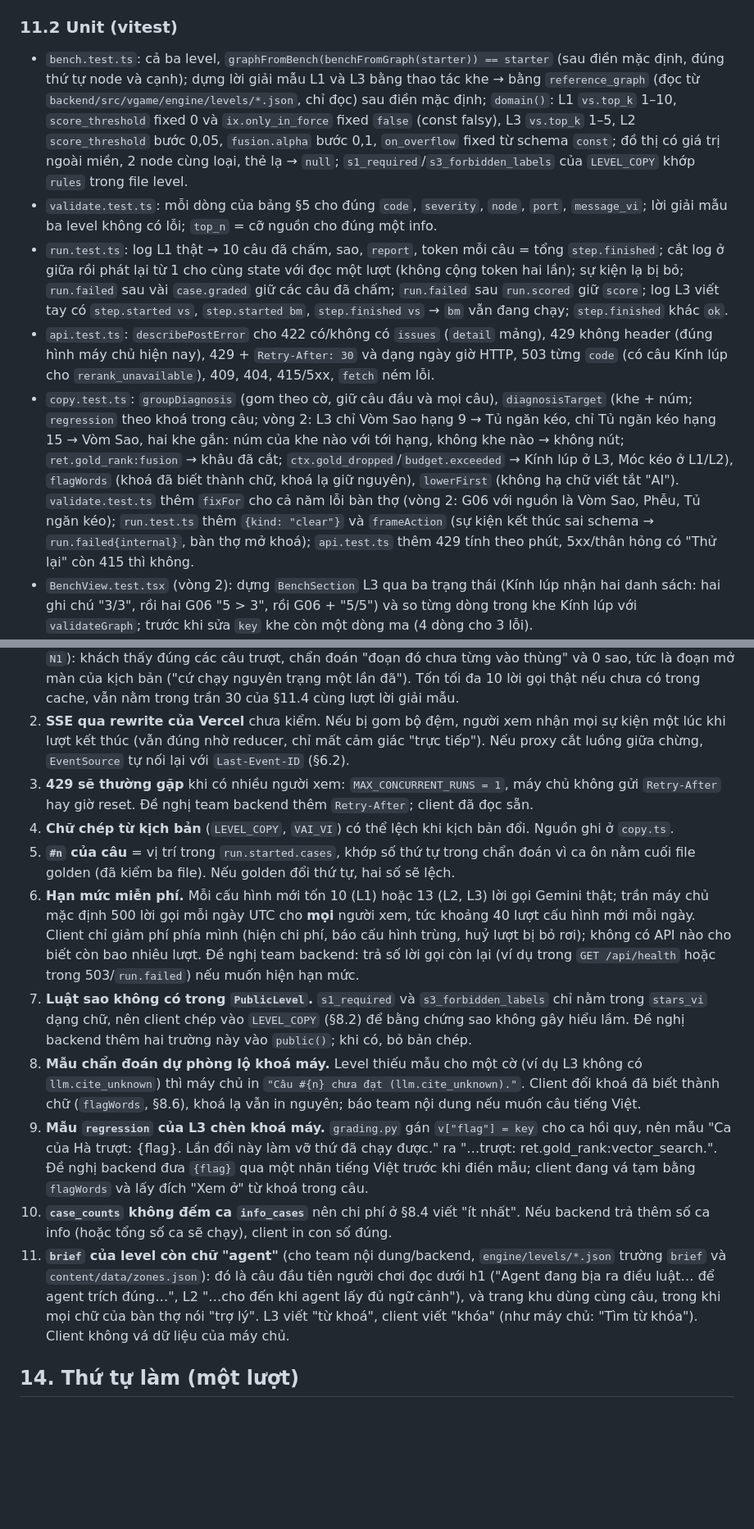
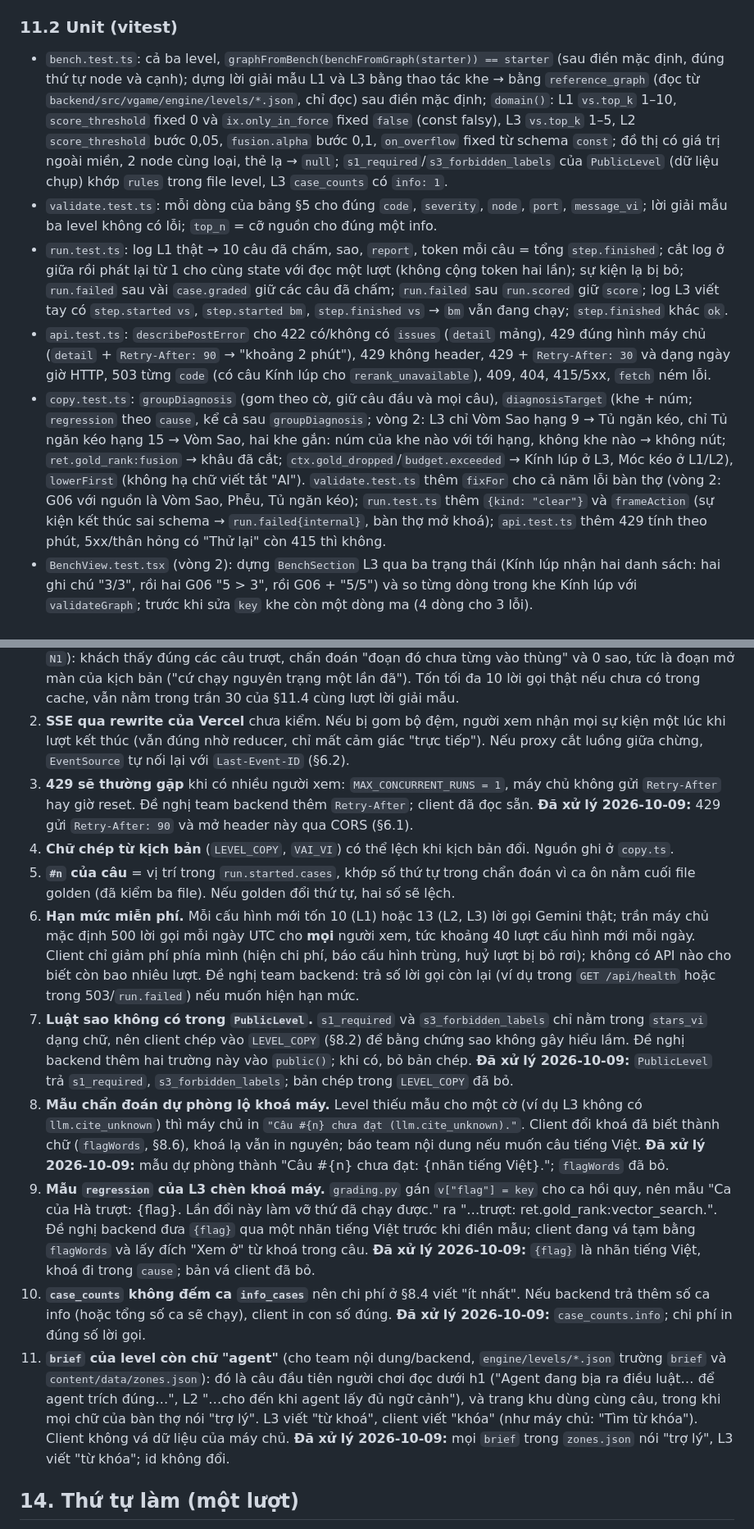
Before and after one commit to Tai-TZ/v-game, a Markdown page: docs/design/workbench-v0.1.md, 2 parts joined by grey strips. Shown at 82% size. Rendered like a GitHub page; blank space fills up the shorter version.

```diff
--- a/docs/design/workbench-v0.1.md
+++ b/docs/design/workbench-v0.1.md
@@ -541,11 +541,11 @@ Trước vòng sửa 1 nút focus điều khiển **đầu** của khe: với L
 - `run-l1-short.sse` viết tay: 2 câu, 6 loại sự kiện, kết thúc bằng `run.finished` (một luồng chỉ có một sự kiện kết thúc; `run.failed` nằm ở test Dừng ca), cho test nối lại và 429.
 
 ### 11.2 Unit (vitest)
-- `bench.test.ts`: cả ba level, `graphFromBench(benchFromGraph(starter)) == starter` (sau điền mặc định, đúng thứ tự node và cạnh); dựng lời giải mẫu L1 và L3 bằng thao tác khe → bằng `reference_graph` (đọc từ `backend/src/vgame/engine/levels/*.json`, chỉ đọc) sau điền mặc định; `domain()`: L1 `vs.top_k` 1–10, `score_threshold` fixed 0 và `ix.only_in_force` fixed `false` (const falsy), L3 `vs.top_k` 1–5, L2 `score_threshold` bước 0,05, `fusion.alpha` bước 0,1, `on_overflow` fixed từ schema `const`; đồ thị có giá trị ngoài miền, 2 node cùng loại, thẻ lạ → `null`; `s1_required`/`s3_forbidden_labels` của `LEVEL_COPY` khớp `rules` trong file level.
+- `bench.test.ts`: cả ba level, `graphFromBench(benchFromGraph(starter)) == starter` (sau điền mặc định, đúng thứ tự node và cạnh); dựng lời giải mẫu L1 và L3 bằng thao tác khe → bằng `reference_graph` (đọc từ `backend/src/vgame/engine/levels/*.json`, chỉ đọc) sau điền mặc định; `domain()`: L1 `vs.top_k` 1–10, `score_threshold` fixed 0 và `ix.only_in_force` fixed `false` (const falsy), L3 `vs.top_k` 1–5, L2 `score_threshold` bước 0,05, `fusion.alpha` bước 0,1, `on_overflow` fixed từ schema `const`; đồ thị có giá trị ngoài miền, 2 node cùng loại, thẻ lạ → `null`; `s1_required`/`s3_forbidden_labels` của `PublicLevel` (dữ liệu chụp) khớp `rules` trong file level, L3 `case_counts` có `info: 1`.
 - `validate.test.ts`: mỗi dòng của bảng §5 cho đúng `code`, `severity`, `node`, `port`, `message_vi`; lời giải mẫu ba level không có lỗi; `top_n` = cỡ nguồn cho đúng một info.
 - `run.test.ts`: log L1 thật → 10 câu đã chấm, sao, `report`, token mỗi câu = tổng `step.finished`; cắt log ở giữa rồi phát lại từ 1 cho cùng state với đọc một lượt (không cộng token hai lần); sự kiện lạ bị bỏ; `run.failed` sau vài `case.graded` giữ các câu đã chấm; `run.failed` sau `run.scored` giữ `score`; log L3 viết tay có `step.started vs`, `step.started bm`, `step.finished vs` → `bm` vẫn đang chạy; `step.finished` khác `ok`.
-- `api.test.ts`: `describePostError` cho 422 có/không có `issues` (`detail` mảng), 429 không header (đúng hình máy chủ hiện nay), 429 + `Retry-After: 30` và dạng ngày giờ HTTP, 503 từng `code` (có câu Kính lúp cho `rerank_unavailable`), 409, 404, 415/5xx, `fetch` ném lỗi.
-- `copy.test.ts`: `groupDiagnosis` (gom theo cờ, giữ câu đầu và mọi câu), `diagnosisTarget` (khe + núm; `regression` theo khoá trong câu; vòng 2: L3 chỉ Vòm Sao hạng 9 → Tủ ngăn kéo, chỉ Tủ ngăn kéo hạng 15 → Vòm Sao, hai khe gắn: núm của khe nào với tới hạng, không khe nào → không nút; `ret.gold_rank:fusion` → khâu đã cắt; `ctx.gold_dropped`/`budget.exceeded` → Kính lúp ở L3, Móc kéo ở L1/L2), `flagWords` (khoá đã biết thành chữ, khoá lạ giữ nguyên), `lowerFirst` (không hạ chữ viết tắt "AI"). `validate.test.ts` thêm `fixFor` cho cả năm lỗi bàn thợ (vòng 2: G06 với nguồn là Vòm Sao, Phễu, Tủ ngăn kéo); `run.test.ts` thêm `{kind: "clear"}` và `frameAction` (sự kiện kết thúc sai schema → `run.failed{internal}`, bàn thợ mở khoá); `api.test.ts` thêm 429 tính theo phút, 5xx/thân hỏng có "Thử lại" còn 415 thì không.
+- `api.test.ts`: `describePostError` cho 422 có/không có `issues` (`detail` mảng), 429 đúng hình máy chủ (`detail` + `Retry-After: 90` → "khoảng 2 phút"), 429 không header, 429 + `Retry-After: 30` và dạng ngày giờ HTTP, 503 từng `code` (có câu Kính lúp cho `rerank_unavailable`), 409, 404, 415/5xx, `fetch` ném lỗi.
+- `copy.test.ts`: `groupDiagnosis` (gom theo cờ, giữ câu đầu và mọi câu), `diagnosisTarget` (khe + núm; `regression` theo `cause`, kể cả sau `groupDiagnosis`; vòng 2: L3 chỉ Vòm Sao hạng 9 → Tủ ngăn kéo, chỉ Tủ ngăn kéo hạng 15 → Vòm Sao, hai khe gắn: núm của khe nào với tới hạng, không khe nào → không nút; `ret.gold_rank:fusion` → khâu đã cắt; `ctx.gold_dropped`/`budget.exceeded` → Kính lúp ở L3, Móc kéo ở L1/L2), `lowerFirst` (không hạ chữ viết tắt "AI"). `validate.test.ts` thêm `fixFor` cho cả năm lỗi bàn thợ (vòng 2: G06 với nguồn là Vòm Sao, Phễu, Tủ ngăn kéo); `run.test.ts` thêm `{kind: "clear"}` và `frameAction` (sự kiện kết thúc sai schema → `run.failed{internal}`, bàn thợ mở khoá); `api.test.ts` thêm 429 tính theo phút, 5xx/thân hỏng có "Thử lại" còn 415 thì không.
 - `BenchView.test.tsx` (vòng 2): dựng `BenchSection` L3 qua ba trạng thái (Kính lúp nhận hai danh sách: hai ghi chú "3/3", rồi hai G06 "5 > 3", rồi G06 + "5/5") và so từng dòng trong khe Kính lúp với `validateGraph`; trước khi sửa `key` khe còn một dòng ma (4 dòng cho 3 lỗi).
 - Vòng 3: `Results.test.tsx` (mới): câu bị cắt đôi (`gold_chunks: []`, `ranks: {vs: 2}`, `ret.boundary_split`) có dòng "Không đoạn nào của cách chia này…" và hạng, không có "Quy chế không có đoạn nào…" (câu bẫy vẫn có); "tối đa {max}" sau Móc kéo; "Thử gắn Vòm Sao" khi khe tháo, "Xem ở Vòm Sao" khi gắn; dòng "Máy chủ đã chấm sao nhưng…" khi `run.failed` sau `run.scored`. `copy.test.ts`: `sameGraphNote` cả hai nhánh (câu `llm_error`), đích Lược dao + `why` khi không móc nào với tới ở L3, L1 vẫn không có nút. `validate.test.ts`: bước sửa của `W_RERANK_NOOP` (dưới trần, ở trần). `api.test.ts`: 429 theo giờ từ 90 phút. `ZonePage.test.tsx` dựng bằng `createMemoryRouter` (khung trang đọc `useNavigation`, `useRevalidator`, chỉ có trong data router). `replay`/`frame` chuyển vào `test-fixtures.ts`, dùng chung cho `run.test.ts`, `copy.test.ts`, `Results.test.tsx`.
 - `storage.test.ts`: `localStorage` ném lỗi khi đọc và khi ghi → không vỡ, dùng starter; sai `version` → starter + cờ báo.
@@ -603,15 +603,15 @@ Lệnh: `npm run check`, `npm run build`, `npm run test:e2e` (trong `frontend/`)
 
 1. **Bản demo trên Vercel có thể không chạy được level.** Engine cần khoảng 2,2 GB model và 2,1–3,2 GB RAM (engine-v0.2 §14–§15), Docker chưa có engine. Khi đó khách xem chỉ thấy "Máy chủ chưa sẵn sàng chạy" (503). Đề xuất: chế độ "Xem lượt chạy đã ghi" phát lại `run-l1-reference.sse` qua cùng reducer, đóng tem "Lượt chạy đã ghi, không phải chạy trực tiếp". Khoảng 30 dòng, nhưng lộ lời giải mẫu L1; cần chủ dự án quyết. Phương án không lộ lời giải: ghi lượt của **cấu hình khởi đầu** L1 (đồ thị naive `N1`): khách thấy đúng các câu trượt, chẩn đoán "đoạn đó chưa từng vào thùng" và 0 sao, tức là đoạn mở màn của kịch bản ("cứ chạy nguyên trạng một lần đã"). Tốn tối đa 10 lời gọi thật nếu chưa có trong cache, vẫn nằm trong trần 30 của §11.4 cùng lượt lời giải mẫu.
 2. **SSE qua rewrite của Vercel** chưa kiểm. Nếu bị gom bộ đệm, người xem nhận mọi sự kiện một lúc khi lượt kết thúc (vẫn đúng nhờ reducer, chỉ mất cảm giác "trực tiếp"). Nếu proxy cắt luồng giữa chừng, `EventSource` tự nối lại với `Last-Event-ID` (§6.2).
-3. **429 sẽ thường gặp** khi có nhiều người xem: `MAX_CONCURRENT_RUNS = 1`, máy chủ không gửi `Retry-After` hay giờ reset. Đề nghị team backend thêm `Retry-After`; client đã đọc sẵn.
+3. **429 sẽ thường gặp** khi có nhiều người xem: `MAX_CONCURRENT_RUNS = 1`, máy chủ không gửi `Retry-After` hay giờ reset. Đề nghị team backend thêm `Retry-After`; client đã đọc sẵn. **Đã xử lý 2026-10-09:** 429 gửi `Retry-After: 90` và mở header này qua CORS (§6.1).
 4. **Chữ chép từ kịch bản** (`LEVEL_COPY`, `VAI_VI`) có thể lệch khi kịch bản đổi. Nguồn ghi ở `copy.ts`.
 5. **`#n` của câu** = vị trí trong `run.started.cases`, khớp số thứ tự trong chẩn đoán vì ca ôn nằm cuối file golden (đã kiểm ba file). Nếu golden đổi thứ tự, hai số sẽ lệch.
 6. **Hạn mức miễn phí.** Mỗi cấu hình mới tốn 10 (L1) hoặc 13 (L2, L3) lời gọi Gemini thật; trần máy chủ mặc định 500 lời gọi mỗi ngày UTC cho **mọi** người xem, tức khoảng 40 lượt cấu hình mới mỗi ngày. Client chỉ giảm phí phía mình (hiện chi phí, báo cấu hình trùng, huỷ lượt bị bỏ rơi); không có API nào cho biết còn bao nhiêu lượt. Đề nghị team backend: trả số lời gọi còn lại (ví dụ trong `GET /api/health` hoặc trong 503/`run.failed`) nếu muốn hiện hạn mức.
-7. **Luật sao không có trong `PublicLevel`.** `s1_required` và `s3_forbidden_labels` chỉ nằm trong `stars_vi` dạng chữ, nên client chép vào `LEVEL_COPY` (§8.2) để bằng chứng sao không gây hiểu lầm. Đề nghị backend thêm hai trường này vào `public()`; khi có, bỏ bản chép.
-8. **Mẫu chẩn đoán dự phòng lộ khoá máy.** Level thiếu mẫu cho một cờ (ví dụ L3 không có `llm.cite_unknown`) thì máy chủ in `"Câu #{n} chưa đạt (llm.cite_unknown)."`. Client đổi khoá đã biết thành chữ (`flagWords`, §8.6), khoá lạ vẫn in nguyên; báo team nội dung nếu muốn câu tiếng Việt.
-9. **Mẫu `regression` của L3 chèn khoá máy.** `grading.py` gán `v["flag"] = key` cho ca hồi quy, nên mẫu "Ca của Hà trượt: {flag}. Lần đổi này làm vỡ thứ đã chạy được." ra "…trượt: ret.gold_rank:vector_search.". Đề nghị backend đưa `{flag}` qua một nhãn tiếng Việt trước khi điền mẫu; client đang vá tạm bằng `flagWords` và lấy đích "Xem ở" từ khoá trong câu.
-10. **`case_counts` không đếm ca `info_cases`** nên chi phí ở §8.4 viết "ít nhất". Nếu backend trả thêm số ca info (hoặc tổng số ca sẽ chạy), client in con số đúng.
-11. **`brief` của level còn chữ "agent"** (cho team nội dung/backend, `engine/levels/*.json` trường `brief` và `content/data/zones.json`): đó là câu đầu tiên người chơi đọc dưới h1 ("Agent đang bịa ra điều luật… để agent trích đúng…", L2 "…cho đến khi agent lấy đủ ngữ cảnh"), và trang khu dùng cùng câu, trong khi mọi chữ của bàn thợ nói "trợ lý". L3 viết "từ khoá", client viết "khóa" (như máy chủ: "Tìm từ khóa"). Client không vá dữ liệu của máy chủ.
+7. **Luật sao không có trong `PublicLevel`.** `s1_required` và `s3_forbidden_labels` chỉ nằm trong `stars_vi` dạng chữ, nên client chép vào `LEVEL_COPY` (§8.2) để bằng chứng sao không gây hiểu lầm. Đề nghị backend thêm hai trường này vào `public()`; khi có, bỏ bản chép. **Đã xử lý 2026-10-09:** `PublicLevel` trả `s1_required`, `s3_forbidden_labels`; bản chép trong `LEVEL_COPY` đã bỏ.
+8. **Mẫu chẩn đoán dự phòng lộ khoá máy.** Level thiếu mẫu cho một cờ (ví dụ L3 không có `llm.cite_unknown`) thì máy chủ in `"Câu #{n} chưa đạt (llm.cite_unknown)."`. Client đổi khoá đã biết thành chữ (`flagWords`, §8.6), khoá lạ vẫn in nguyên; báo team nội dung nếu muốn câu tiếng Việt. **Đã xử lý 2026-10-09:** mẫu dự phòng thành "Câu #{n} chưa đạt: {nhãn tiếng Việt}."; `flagWords` đã bỏ.
+9. **Mẫu `regression` của L3 chèn khoá máy.** `grading.py` gán `v["flag"] = key` cho ca hồi quy, nên mẫu "Ca của Hà trượt: {flag}. Lần đổi này làm vỡ thứ đã chạy được." ra "…trượt: ret.gold_rank:vector_search.". Đề nghị backend đưa `{flag}` qua một nhãn tiếng Việt trước khi điền mẫu; client đang vá tạm bằng `flagWords` và lấy đích "Xem ở" từ khoá trong câu. **Đã xử lý 2026-10-09:** `{flag}` là nhãn tiếng Việt, khoá đi trong `cause`; bản vá client đã bỏ.
+10. **`case_counts` không đếm ca `info_cases`** nên chi phí ở §8.4 viết "ít nhất". Nếu backend trả thêm số ca info (hoặc tổng số ca sẽ chạy), client in con số đúng. **Đã xử lý 2026-10-09:** `case_counts.info`; chi phí in đúng số lời gọi.
+11. **`brief` của level còn chữ "agent"** (cho team nội dung/backend, `engine/levels/*.json` trường `brief` và `content/data/zones.json`): đó là câu đầu tiên người chơi đọc dưới h1 ("Agent đang bịa ra điều luật… để agent trích đúng…", L2 "…cho đến khi agent lấy đủ ngữ cảnh"), và trang khu dùng cùng câu, trong khi mọi chữ của bàn thợ nói "trợ lý". L3 viết "từ khoá", client viết "khóa" (như máy chủ: "Tìm từ khóa"). Client không vá dữ liệu của máy chủ. **Đã xử lý 2026-10-09:** mọi `brief` trong `zones.json` nói "trợ lý", L3 viết "từ khóa"; id không đổi.
 
 ## 14. Thứ tự làm (một lượt)
 
```
Also changed, not shown: other parts of docs/design/workbench-v0.1.md (+5 -5 lines), docs/design/engine-v0.2.md (+3 -3 lines).
